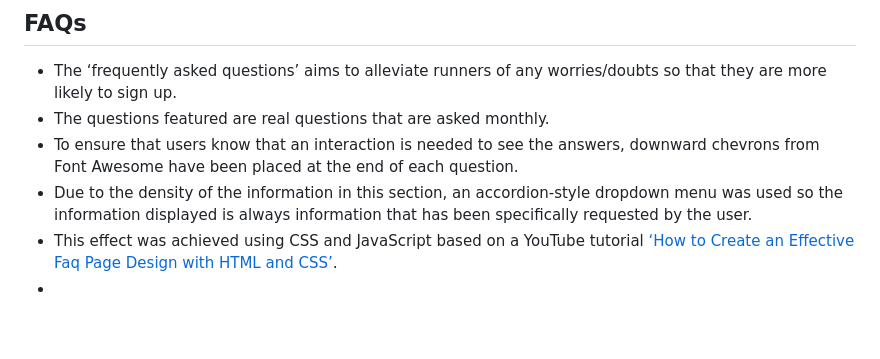
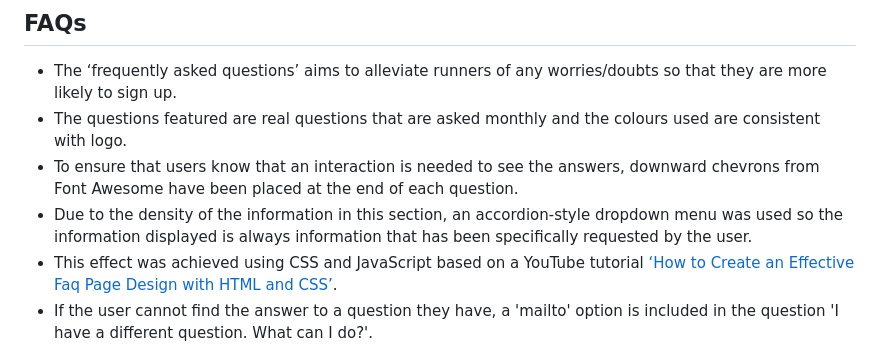
Before and after one commit to jdohertydev/turia-park-run, a Markdown page: README.md, the part around the change. GitHub-like rendering; blank space fills up the shorter version.

Commit message:
Update FAQ readme with more content

```diff
--- a/README.md
+++ b/README.md
@@ -46,11 +46,11 @@ The purpose of this website is to inform potential runners of the event e.g. dat
 ## FAQs
 
 * The ‘frequently asked questions’ aims to alleviate runners of any worries/doubts so that they are more likely to sign up.
-* The questions featured are real questions that are asked monthly.
+* The questions featured are real questions that are asked monthly and the colours used are consistent with logo.
 * To ensure that users know that an interaction is needed to see the answers, downward chevrons from Font Awesome have been placed at the end of each question.
 * Due to the density of the information in this section, an accordion-style dropdown menu was used so the information displayed is always information that has been specifically requested by the user.
 * This effect was achieved using CSS and JavaScript based on a YouTube tutorial [‘How to Create an Effective Faq Page Design with HTML and CSS’](https://www.youtube.com/watch?v=6U-8kIx2oMk).
-*
+* If the user cannot find the answer to a question they have, a 'mailto' option is included in the question 'I have a different question. What can I do?'.
 
 ![Screenshot of FAQ section](assets/images/readme-images/faq-section.png)
 
```
